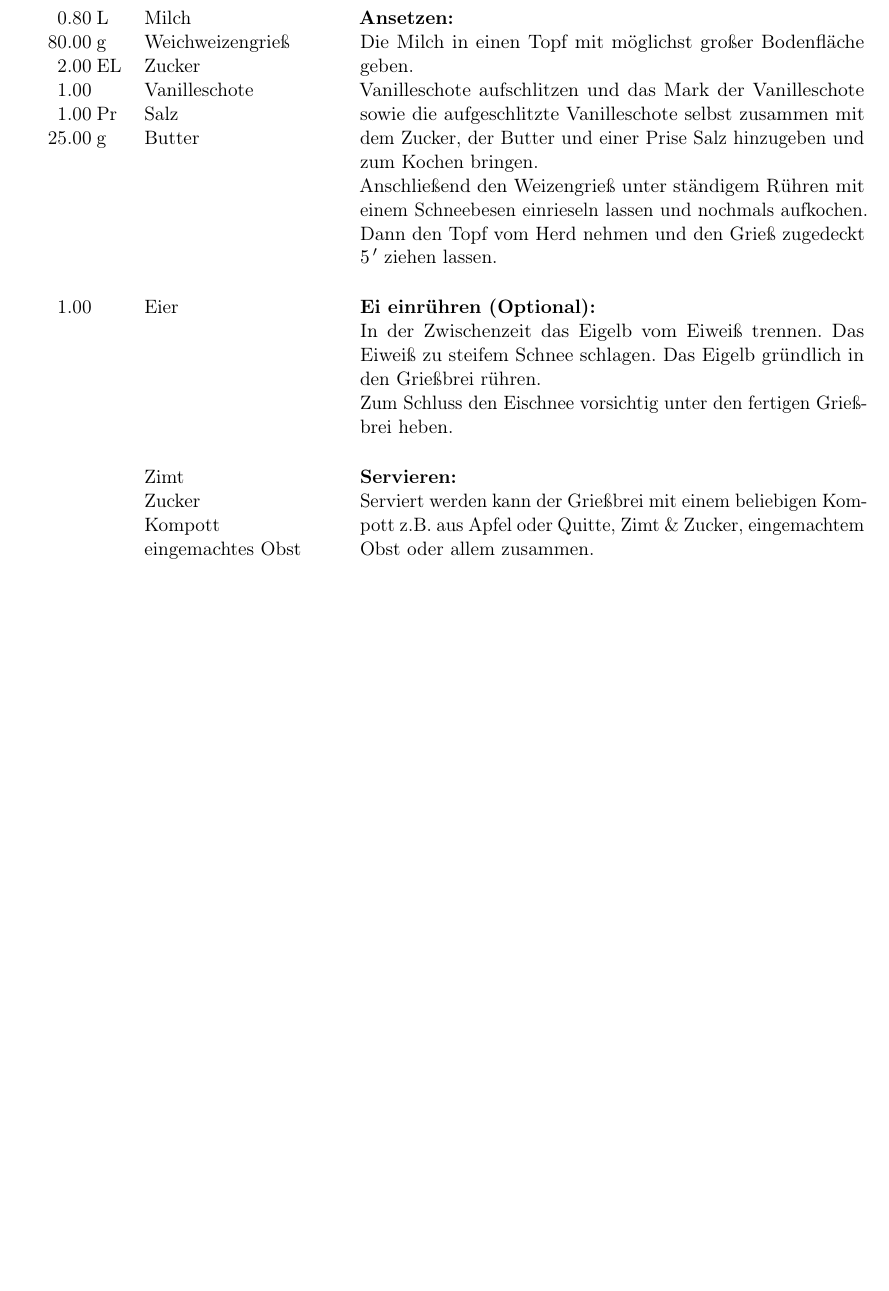
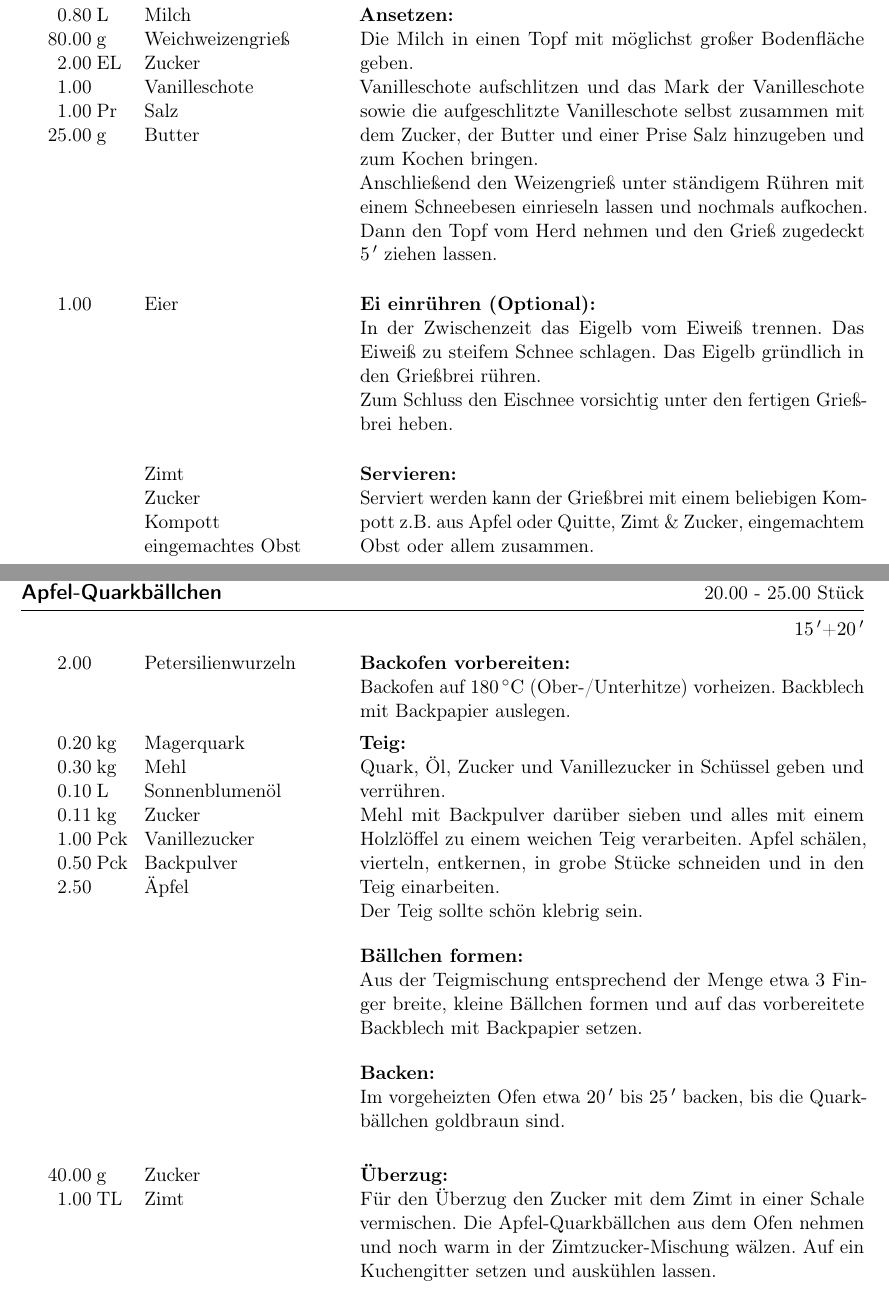
Before and after one commit to frechdev/Kochbuch, a LaTeX book (Kochbuch.tex, which reads Rezepte/ApfelQuarkbaellchen.tex): part of page 59 of 59 before the commit and two parts of pages 59 and 60 of 60 after it, the two joined at a grey line, cut so that both start at the same text, the shorter picture padded with empty space. Compiled offline with pdfLaTeX.

Commit message:
Added Apfel-Quarkbällchen

```diff
--- a/Kochbuch.tex
+++ b/Kochbuch.tex
@@ -91,6 +91,7 @@
 \include{./Rezepte/Kaiserschmarrn}
 \include{./Rezepte/Milchreis}
 \include{./Rezepte/Grießbrei}
+\include{./Rezepte/ApfelQuarkbaellchen}
 
 
 \end{document}
--- /dev/null
+++ b/Rezepte/ApfelQuarkbaellchen.tex
@@ -0,0 +1,39 @@
+\begin{MyRecipe}{Apfel-Quarkbällchen}{\Calc{20}{\x} - \Calc{25}{\x} Stück}{\SI{15}{\minuteprime}+\SI{20}{\minuteprime}}
+
+	\ingredient[\Calc{2}{\x}]{} {Petersilienwurzeln}
+
+
+	\Step{Backofen vorbereiten}
+	Backofen auf \SI{180}{\degreeCelsius} (Ober-/Unterhitze) vorheizen. Backblech mit Backpapier auslegen.
+
+	\ingredient[\Calc{0.2}{\x}]{\si{\kilo\gram}}{Magerquark}
+	\ingredient[\Calc{0.3}{\x}]{\si{\kilo\gram}}{Mehl}
+	\ingredient[\Calc{0.1}{\x}]{\si{\liter}}{Sonnenblumenöl}
+	\ingredient[\Calc{0.11}{\x}]{\si{\kilo\gram}}{Zucker}
+	\ingredient[\Calc{1}{\x}]{\si{\Paeckchen}}{Vanillezucker}
+	\ingredient[\Calc{0.5}{\x}]{\si{\Paeckchen}}{Backpulver}
+	\ingredient[\Calc{2.5}{\x}]{}{Äpfel}
+
+	\Step{Teig}
+	Quark, Öl, Zucker und Vanillezucker in Schüssel geben und verrühren.\\
+	Mehl mit Backpulver darüber sieben und alles mit einem Holzlöffel zu einem weichen Teig verarbeiten.
+	Apfel schälen, vierteln, entkernen, in grobe Stücke schneiden und in den Teig einarbeiten.\\
+	Der Teig sollte schön klebrig sein.\par\bigskip
+
+	\Step{Bällchen formen}
+	Aus der Teigmischung entsprechend der Menge etwa 3 Finger breite, kleine Bällchen formen und auf das vorbereitete Backblech mit Backpapier setzen. \par\bigskip
+
+	\Step{Backen}
+	Im vorgeheizten Ofen etwa  \SI{20}{\minuteprime} bis  \SI{25}{\minuteprime} backen, bis die Quarkbällchen goldbraun sind.\par\bigskip
+
+	\ingredient[\Calc{40}{\x}]{\si{\gram}}{Zucker}
+	\ingredient[\Calc{1}{\x}]{\si{\Teeloeffel}}{Zimt}
+
+	\Step{Überzug}
+	Für den Überzug den Zucker mit dem Zimt in einer Schale vermischen. Die Apfel-Quarkbällchen aus dem Ofen nehmen und noch warm in der Zimtzucker-Mischung wälzen. Auf ein
+	Kuchengitter setzen und auskühlen lassen.
+
+
+
+
+\end{MyRecipe}
```
